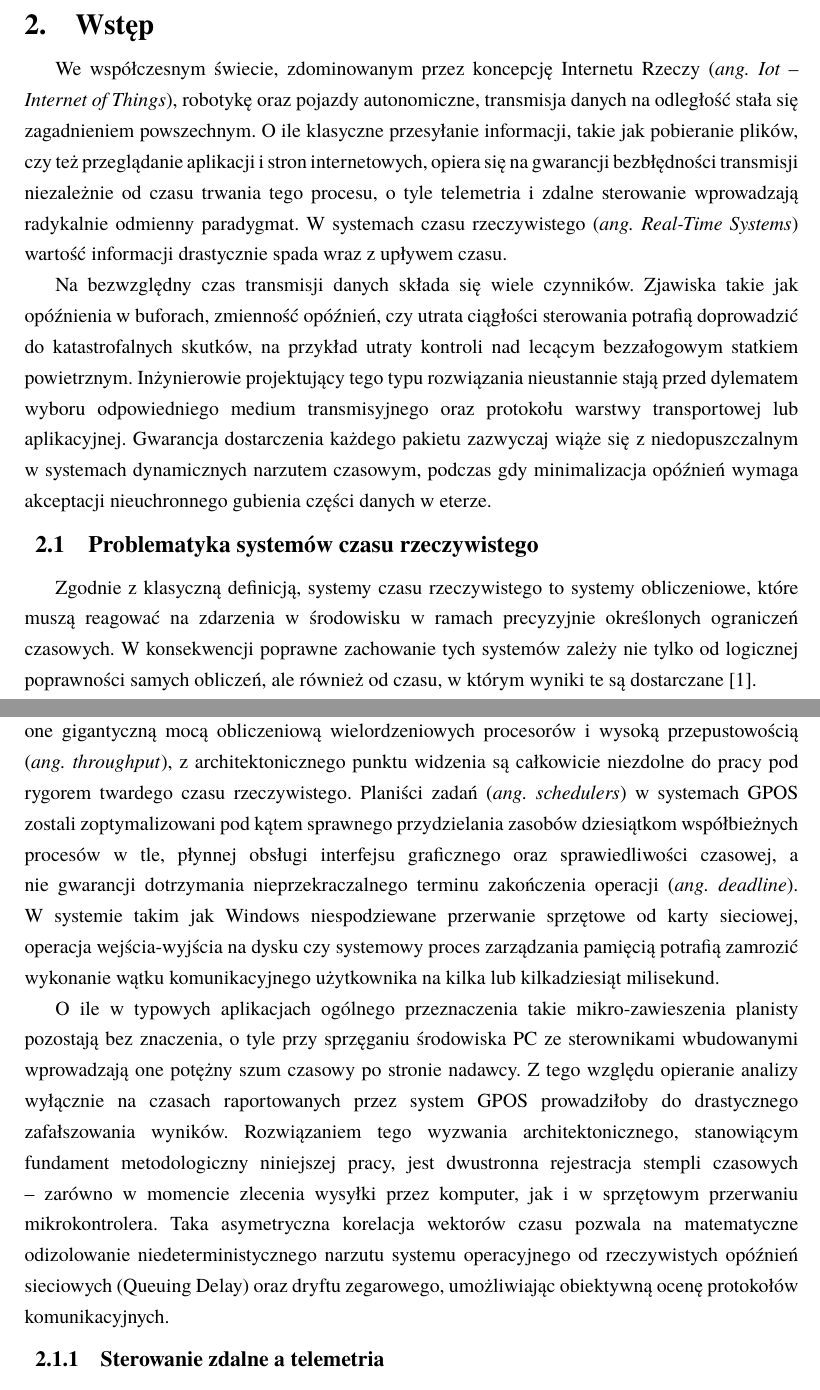
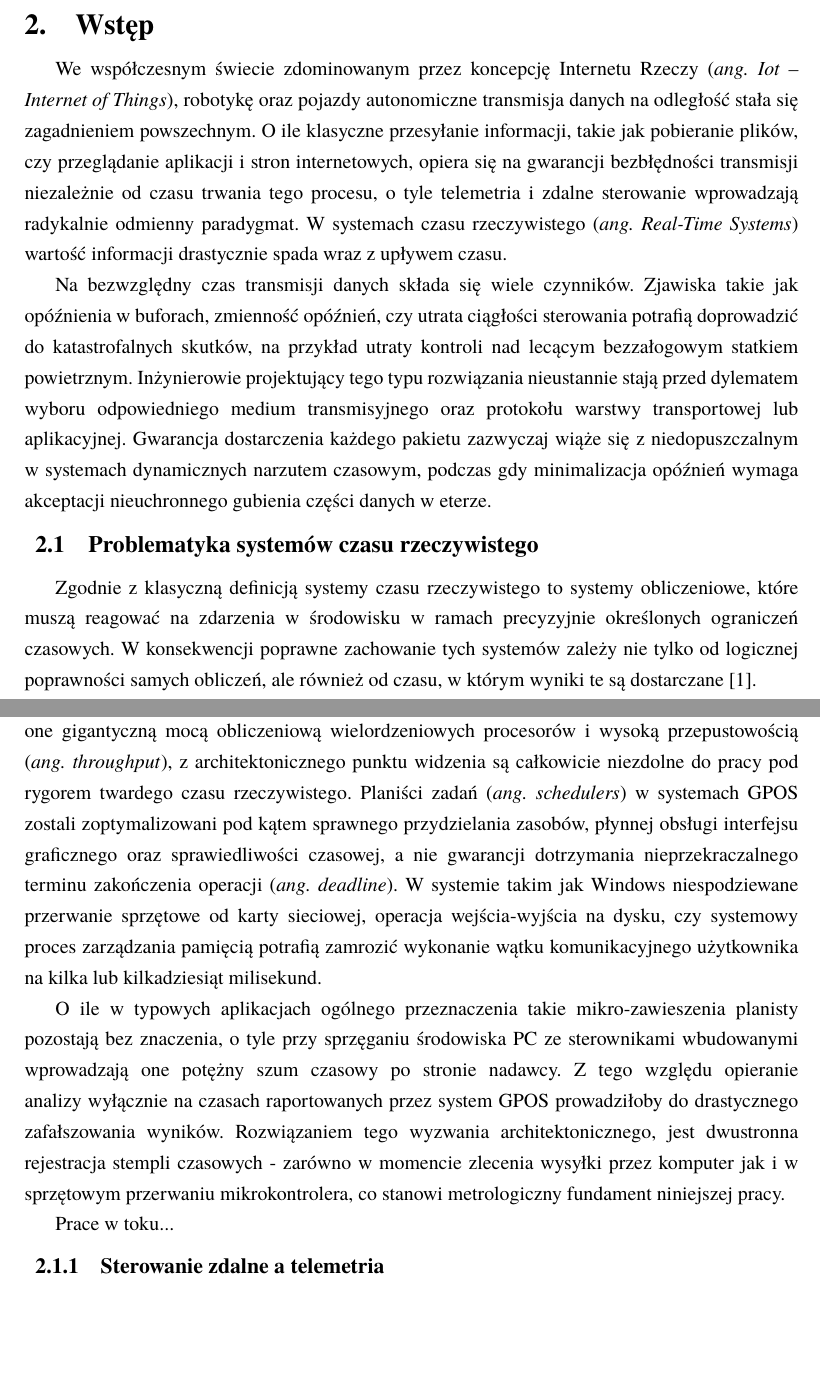
Before and after one commit to Niewiaro/ESPy-Nexus, a LaTeX thesis (thesis/main.tex, which reads thesis/chapters/02_wstep.tex): two parts of pages 7 and 8 of 36, joined at a grey line, cut so that both start at the same text, the shorter picture padded with empty space. Compiled offline with pdfLaTeX.

Commit message:
fix: improve sentence structure and clarity in chapter introduction

```diff
--- a/thesis/chapters/02_wstep.tex
+++ b/thesis/chapters/02_wstep.tex
@@ -1,7 +1,7 @@
 \chapter{Wstęp}
 
-We współczesnym świecie, zdominowanym przez koncepcję Internetu Rzeczy (\textit{ang. Iot -- Internet of Things}), robotykę oraz pojazdy autonomiczne, transmisja danych na odległość stała się zagadnieniem powszechnym.
-O ile klasyczne przesyłanie informacji, takie jak pobieranie plików, czy też przeglądanie aplikacji i stron internetowych, opiera się na gwarancji bezbłędności transmisji niezależnie od czasu trwania tego procesu, o tyle telemetria i zdalne sterowanie wprowadzają radykalnie odmienny paradygmat.
+We współczesnym świecie zdominowanym przez koncepcję Internetu Rzeczy (\textit{ang. Iot -- Internet of Things}), robotykę oraz pojazdy autonomiczne transmisja danych na odległość stała się zagadnieniem powszechnym.
+O ile klasyczne przesyłanie informacji, takie jak pobieranie plików, czy przeglądanie aplikacji i stron internetowych, opiera się na gwarancji bezbłędności transmisji niezależnie od czasu trwania tego procesu, o tyle telemetria i zdalne sterowanie wprowadzają radykalnie odmienny paradygmat.
 W systemach czasu rzeczywistego (\textit{ang. Real-Time Systems}) wartość informacji drastycznie spada wraz z upływem czasu.
 
 Na bezwzględny czas transmisji danych składa się wiele czynników.
@@ -11,7 +11,7 @@ Gwarancja dostarczenia każdego pakietu zazwyczaj wiąże się z niedopuszczalny
 
 \section{Problematyka systemów czasu rzeczywistego}
 
-Zgodnie z klasyczną definicją, systemy czasu rzeczywistego to systemy obliczeniowe, które muszą reagować na zdarzenia w środowisku w ramach precyzyjnie określonych ograniczeń czasowych.
+Zgodnie z klasyczną definicją systemy czasu rzeczywistego to systemy obliczeniowe, które muszą reagować na zdarzenia w środowisku w ramach precyzyjnie określonych ograniczeń czasowych.
 W konsekwencji poprawne zachowanie tych systemów zależy nie tylko od logicznej poprawności samych obliczeń, ale również od czasu, w którym wyniki te są dostarczane \cite{buttazzo2011}.
 
 Flagowym przykładem systemu o twardych ograniczeniach czasowych (\textit{ang. Hard Real-Time}) jest architektura sterowania typu X-by-Wire (np. Steer-by-Wire lub Brake-by-Wire) we współczesnych pojazdach autonomicznych oraz zaawansowanych systemach wspomagania kierowcy (\textit{ang. ADAS - Advanced Driver Assistance Systems}).
@@ -22,13 +22,14 @@ W systemach tych spóźniona odpowiedź jest z definicji równoznaczna z odpowie
 
 Radykalnym przeciwieństwem tak zdefiniowanego determinizmu są powszechnie stosowane systemy operacyjne ogólnego przeznaczenia (\textit{ang. GPOS -- General Purpose Operating Systems}), takie jak Microsoft Windows, macOS czy klasyczne dystrybucje GNU/Linux.
 Choć dysponują one gigantyczną mocą obliczeniową wielordzeniowych procesorów i wysoką przepustowością (\textit{ang. throughput}), z architektonicznego punktu widzenia są całkowicie niezdolne do pracy pod rygorem twardego czasu rzeczywistego.
-Planiści zadań (\textit{ang. schedulers}) w systemach GPOS zostali zoptymalizowani pod kątem sprawnego przydzielania zasobów dziesiątkom współbieżnych procesów w tle, płynnej obsługi interfejsu graficznego oraz sprawiedliwości czasowej, a nie gwarancji dotrzymania nieprzekraczalnego terminu zakończenia operacji (\textit{ang. deadline}).
-W systemie takim jak Windows niespodziewane przerwanie sprzętowe od karty sieciowej, operacja wejścia-wyjścia na dysku czy systemowy proces zarządzania pamięcią potrafią zamrozić wykonanie wątku komunikacyjnego użytkownika na kilka lub kilkadziesiąt milisekund.
+Planiści zadań (\textit{ang. schedulers}) w systemach GPOS zostali zoptymalizowani pod kątem sprawnego przydzielania zasobów, płynnej obsługi interfejsu graficznego oraz sprawiedliwości czasowej, a nie gwarancji dotrzymania nieprzekraczalnego terminu zakończenia operacji (\textit{ang. deadline}).
+W systemie takim jak Windows niespodziewane przerwanie sprzętowe od karty sieciowej, operacja wejścia-wyjścia na dysku, czy systemowy proces zarządzania pamięcią potrafią zamrozić wykonanie wątku komunikacyjnego użytkownika na kilka lub kilkadziesiąt milisekund.
 
 O ile w typowych aplikacjach ogólnego przeznaczenia takie mikro-zawieszenia planisty pozostają bez znaczenia, o tyle przy sprzęganiu środowiska PC ze sterownikami wbudowanymi wprowadzają one potężny szum czasowy po stronie nadawcy.
 Z tego względu opieranie analizy wyłącznie na czasach raportowanych przez system GPOS prowadziłoby do drastycznego zafałszowania wyników.
-Rozwiązaniem tego wyzwania architektonicznego, stanowiącym fundament metodologiczny niniejszej pracy, jest dwustronna rejestracja stempli czasowych -- zarówno w momencie zlecenia wysyłki przez komputer, jak i w sprzętowym przerwaniu mikrokontrolera.
-Taka asymetryczna korelacja wektorów czasu pozwala na matematyczne odizolowanie niedeterministycznego narzutu systemu operacyjnego od rzeczywistych opóźnień sieciowych (Queuing Delay) oraz dryftu zegarowego, umożliwiając obiektywną ocenę protokołów komunikacyjnych.
+Rozwiązaniem tego wyzwania architektonicznego, jest dwustronna rejestracja stempli czasowych - zarówno w momencie zlecenia wysyłki przez komputer jak i w sprzętowym przerwaniu mikrokontrolera, co stanowi metrologiczny fundament niniejszej pracy.
+
+Prace w toku...
 
 % W tej sekcji przechodzimy od ogółu do konkretnych dziedzin, w których czas ma znaczenie krytyczne.
 
```
